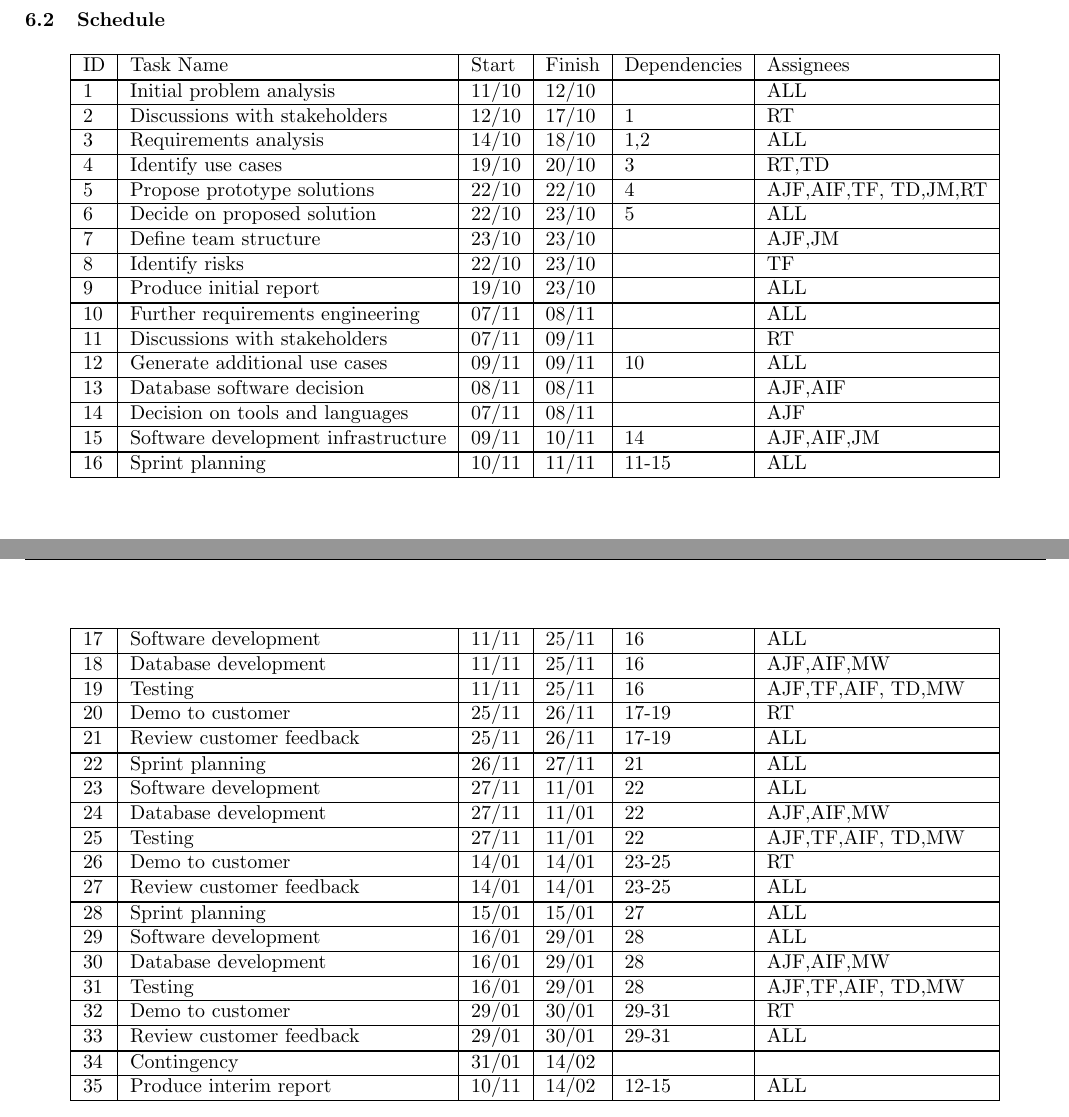
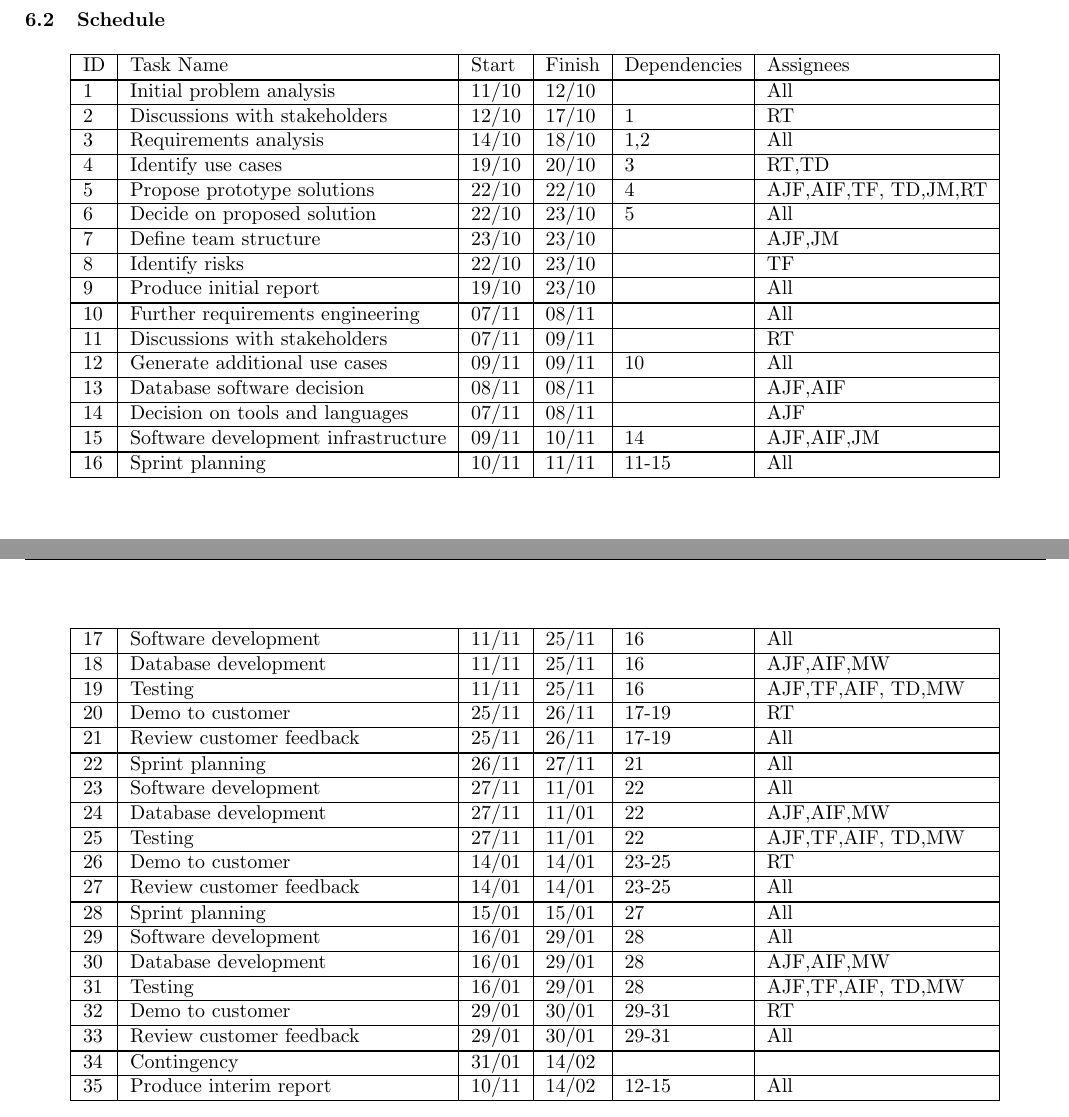
Before and after one commit to sftrabbit/gpig-c, a LaTeX document (docs/initial-report/initial-report.tex, which reads docs/initial-report/pert-table.tex): two parts of pages 8 and 9 of 12, joined at a grey line, cut so that both start at the same text. Compiled offline with pdfLaTeX.

Commit message:
Replace uppercase ALL with All to avoid confusion In case they think ALL are the initials of someone

```diff
--- a/docs/initial-report/pert-table.tex
+++ b/docs/initial-report/pert-table.tex
@@ -1,44 +1,44 @@
 \begin{longtable}{ | l | l | l | l | l | l | }
 \hline
 ID & Task Name & Start & Finish & Dependencies & Assignees \\ \hline \hline
-1 & Initial problem analysis & 11/10 & 12/10 & & ALL \\ \hline
+1 & Initial problem analysis & 11/10 & 12/10 & & All \\ \hline
 2 & Discussions with stakeholders & 12/10 & 17/10 & 1 & RT \\ \hline
-3 & Requirements analysis & 14/10 & 18/10 & 1,2 & ALL \\ \hline
+3 & Requirements analysis & 14/10 & 18/10 & 1,2 & All \\ \hline
 4 & Identify use cases & 19/10 & 20/10 & 3 & RT,TD \\ \hline
 5 & Propose prototype solutions & 22/10 & 22/10 & 4 & AJF,AIF,TF, TD,JM,RT \\ \hline
-6 & Decide on proposed solution & 22/10 & 23/10 & 5 & ALL \\ \hline
+6 & Decide on proposed solution & 22/10 & 23/10 & 5 & All \\ \hline
 7 & Define team structure & 23/10 & 23/10 & & AJF,JM \\ \hline
 8 & Identify risks & 22/10 & 23/10 & & TF \\ \hline
-9 & Produce initial report & 19/10 & 23/10 & & ALL \\ \hline
+9 & Produce initial report & 19/10 & 23/10 & & All \\ \hline
 \hline
-10 & Further requirements engineering & 07/11 & 08/11 & & ALL \\ \hline
+10 & Further requirements engineering & 07/11 & 08/11 & & All \\ \hline
 11 & Discussions with stakeholders & 07/11 & 09/11 & & RT \\ \hline
-12 & Generate additional use cases & 09/11 & 09/11 & 10 & ALL \\ \hline
+12 & Generate additional use cases & 09/11 & 09/11 & 10 & All \\ \hline
 13 & Database software decision & 08/11 & 08/11 & & AJF,AIF \\ \hline
 14 & Decision on tools and languages & 07/11 & 08/11 & & AJF \\ \hline
 15 & Software development infrastructure & 09/11 & 10/11 & 14 & AJF,AIF,JM \\ \hline
 \hline
-16 & Sprint planning & 10/11 & 11/11 & 11-15 & ALL \\ \hline
-17 & Software development & 11/11 & 25/11 & 16 & ALL \\ \hline
+16 & Sprint planning & 10/11 & 11/11 & 11-15 & All \\ \hline
+17 & Software development & 11/11 & 25/11 & 16 & All \\ \hline
 18 & Database development & 11/11 & 25/11 & 16 & AJF,AIF,MW \\ \hline
 19 & Testing & 11/11 & 25/11 & 16 & AJF,TF,AIF, TD,MW \\ \hline
 20 & Demo to customer & 25/11 & 26/11 & 17-19 & RT \\ \hline
-21 & Review customer feedback & 25/11 & 26/11 & 17-19 & ALL \\ \hline
+21 & Review customer feedback & 25/11 & 26/11 & 17-19 & All \\ \hline
 \hline
-22 & Sprint planning & 26/11 & 27/11 & 21 & ALL \\ \hline
-23 & Software development & 27/11 & 11/01 & 22 & ALL \\ \hline
+22 & Sprint planning & 26/11 & 27/11 & 21 & All \\ \hline
+23 & Software development & 27/11 & 11/01 & 22 & All \\ \hline
 24 & Database development & 27/11 & 11/01 & 22 & AJF,AIF,MW \\ \hline
 25 & Testing & 27/11 & 11/01 & 22 & AJF,TF,AIF, TD,MW \\ \hline
 26 & Demo to customer & 14/01 & 14/01 & 23-25 & RT \\ \hline
-27 & Review customer feedback & 14/01 & 14/01 & 23-25 & ALL \\ \hline
+27 & Review customer feedback & 14/01 & 14/01 & 23-25 & All \\ \hline
 \hline
-28 & Sprint planning & 15/01 & 15/01 & 27 & ALL \\ \hline
-29 & Software development & 16/01 & 29/01 & 28 & ALL \\ \hline
+28 & Sprint planning & 15/01 & 15/01 & 27 & All \\ \hline
+29 & Software development & 16/01 & 29/01 & 28 & All \\ \hline
 30 & Database development & 16/01 & 29/01 & 28 & AJF,AIF,MW \\ \hline
 31 & Testing & 16/01 & 29/01 & 28 & AJF,TF,AIF, TD,MW \\ \hline
 32 & Demo to customer & 29/01 & 30/01 & 29-31 & RT \\ \hline
-33 & Review customer feedback & 29/01 & 30/01 & 29-31 & ALL \\ \hline
+33 & Review customer feedback & 29/01 & 30/01 & 29-31 & All \\ \hline
 \hline
 34 & Contingency & 31/01 & 14/02 & & \\ \hline
-35 & Produce interim report & 10/11 & 14/02 & 12-15 & ALL \\ \hline
+35 & Produce interim report & 10/11 & 14/02 & 12-15 & All \\ \hline
 \end{longtable}
```
